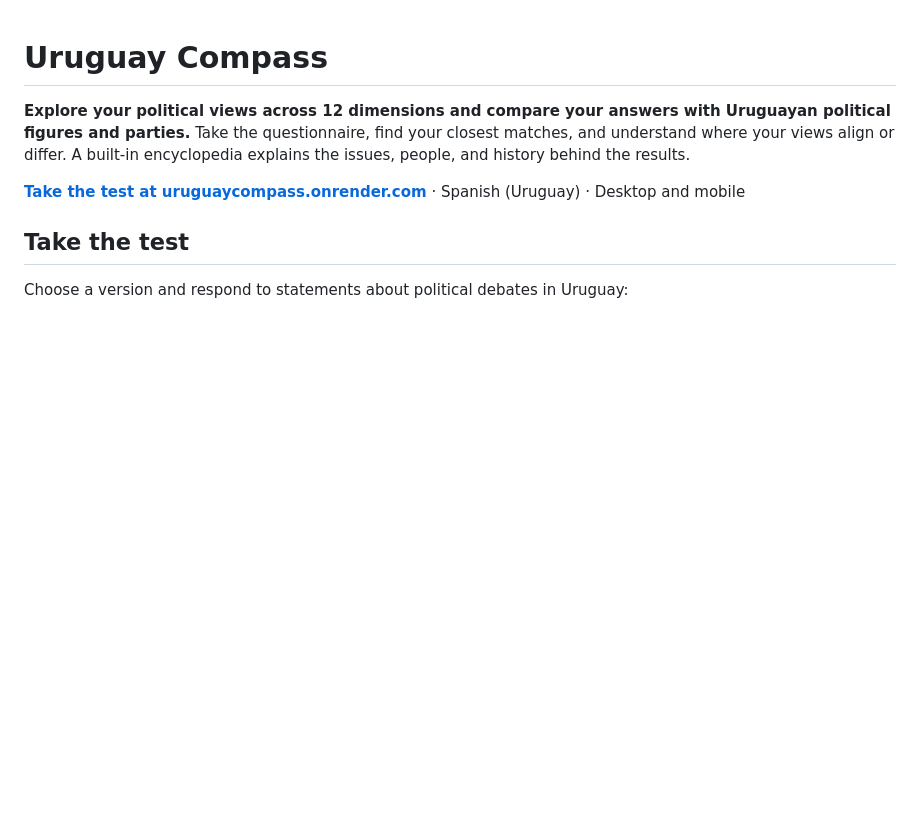
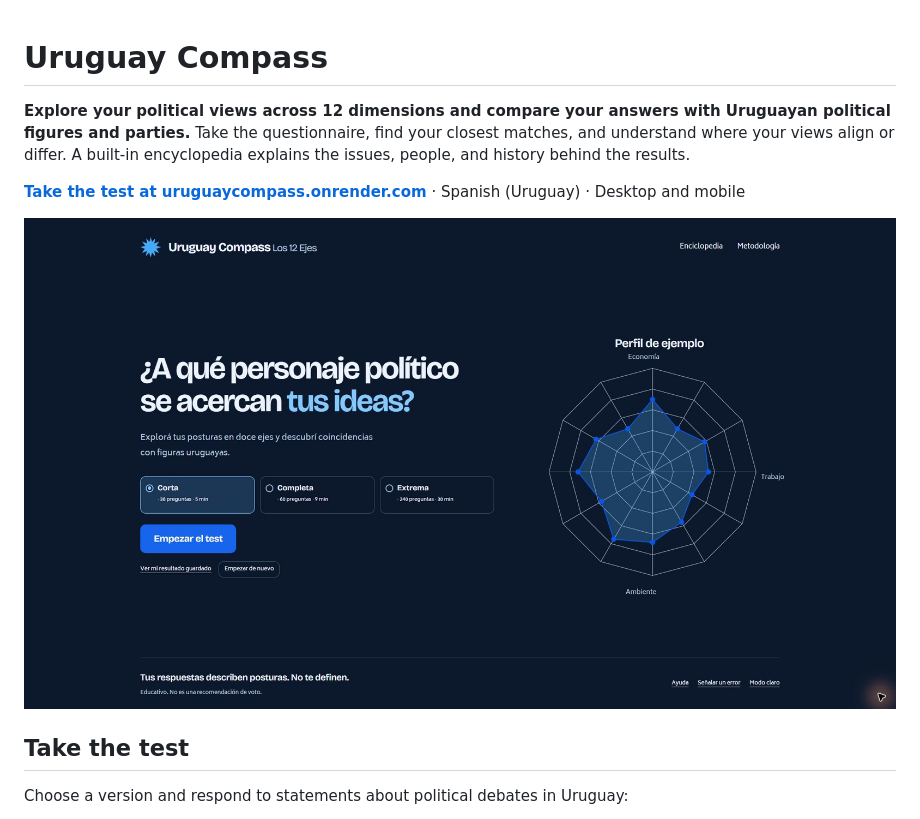
Before and after one commit to faacuaramburu/UruguayCompass, a Markdown page: README.md, the part around the change. Rendered like a GitHub page; pictures changed too: docs/images/uruguay-compass-dark.jpg (added); blank space fills up the shorter version.

Commit message:
Add dark-mode homepage screenshot to README

```diff
--- a/README.md
+++ b/README.md
@@ -3,6 +3,8 @@
 **Explore your political views across 12 dimensions and compare your answers with Uruguayan political figures and parties.** Take the questionnaire, find your closest matches, and understand where your views align or differ. A built-in encyclopedia explains the issues, people, and history behind the results.
 
 **[Take the test at uruguaycompass.onrender.com](https://uruguaycompass.onrender.com/)** · Spanish (Uruguay) · Desktop and mobile
+
+![Uruguay Compass home screen in dark mode, with the questionnaire options and an example twelve-axis radar](docs/images/uruguay-compass-dark.jpg)
 
 ## Take the test
 
```
Also changed, not shown: 2 other files.
